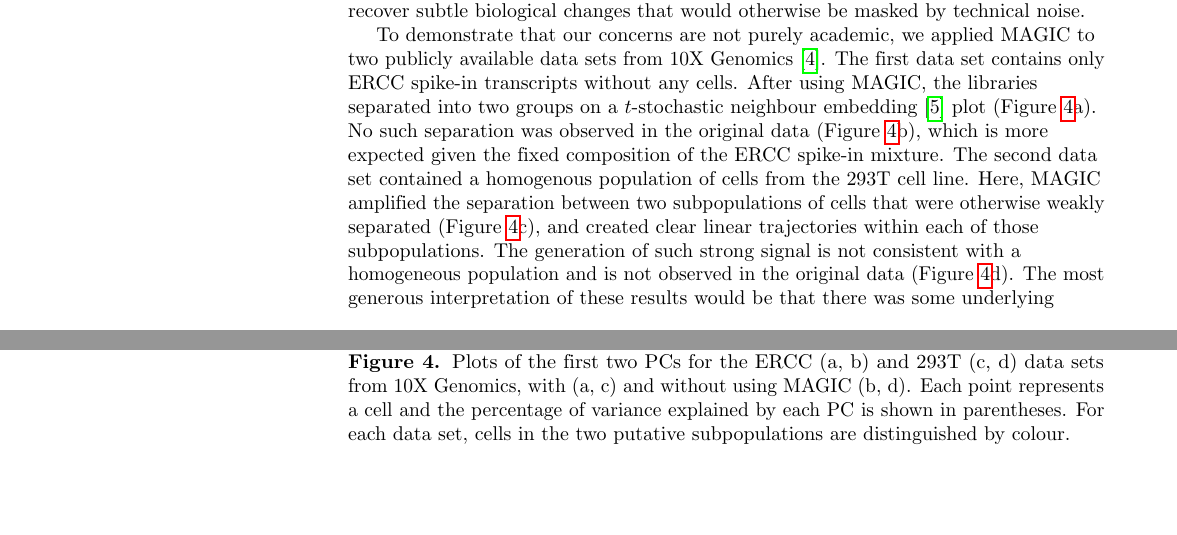
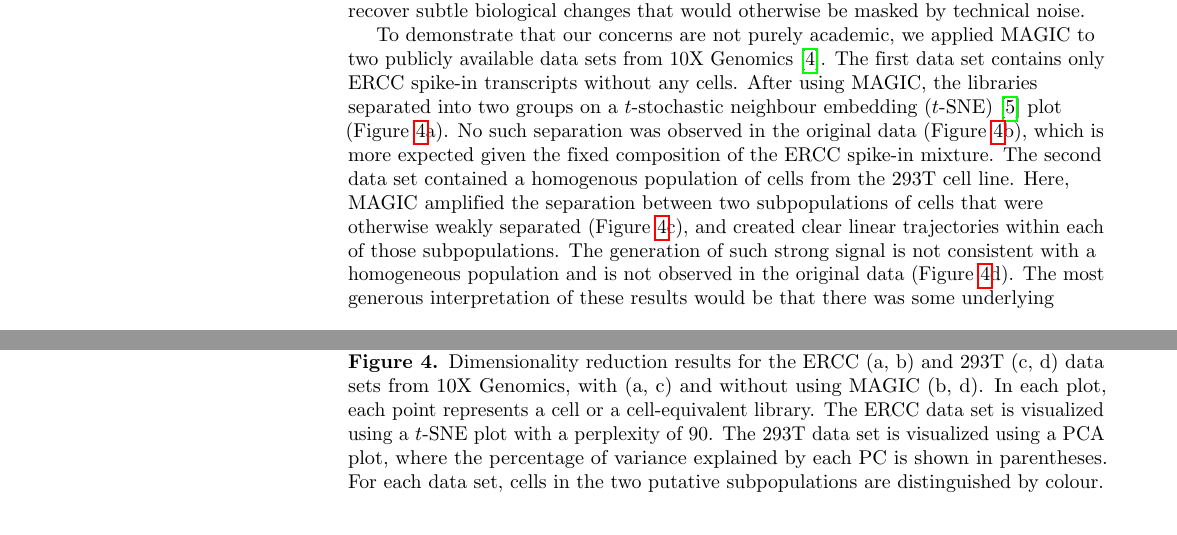
Before and after one commit to LTLA/Counterspell2018, a LaTeX document (comments.tex): two parts of pages 2 and 5 of 7, joined at a grey line, cut so that both start at the same text. Compiled offline with pdfLaTeX.

Commit message:
Mentioned t-SNE in Figure 4 caption, added abbreviation.

```diff
--- a/comments.tex
+++ b/comments.tex
@@ -222,7 +222,7 @@ Expression values are mean-centered along each row and capped at 0.2 for visibil
 
 To demonstrate that our concerns are not purely academic, we applied MAGIC to two publicly available data sets from 10X Genomics \cite{zheng2017massively}.
 The first data set contains only ERCC spike-in transcripts without any cells.
-After using MAGIC, the libraries separated into two groups on a $t$-stochastic neighbour embedding \cite{van2008visualizing} plot (Figure~\ref{fig:realdata}a).
+After using MAGIC, the libraries separated into two groups on a $t$-stochastic neighbour embedding ($t$-SNE) \cite{van2008visualizing} plot (Figure~\ref{fig:realdata}a).
 No such separation was observed in the original data (Figure~\ref{fig:realdata}b), which is more expected given the fixed composition of the ERCC spike-in mixture.
 The second data set contained a homogenous population of cells from the 293T cell line.
 Here, MAGIC amplified the separation between two subpopulations of cells that were otherwise weakly separated (Figure~\ref{fig:realdata}c),
@@ -249,9 +249,12 @@ the most critical interpretation would be that MAGIC is creating artificial stru
     \includegraphics[width=\textwidth,page=2]{scripts/pics/293t_results.pdf}
     \caption{}
 \end{subfigure}
-\caption{Plots of the first two PCs for the ERCC (a, b) and 293T (c, d) data sets from 10X Genomics, with (a, c) and without using MAGIC (b, d).
-Each point represents a cell and the percentage of variance explained by each PC is shown in parentheses.
-For each data set, cells in the two putative subpopulations are distinguished by colour.}
+\caption{Dimensionality reduction results for the ERCC (a, b) and 293T (c, d) data sets from 10X Genomics, with (a, c) and without using MAGIC (b, d).
+In each plot, each point represents a cell or a cell-equivalent library.
+The ERCC data set is visualized using a $t$-SNE plot with a perplexity of 90.
+The 293T data set is visualized using a PCA plot, where the percentage of variance explained by each PC is shown in parentheses.
+For each data set, cells in the two putative subpopulations are distinguished by colour.
+}
 \label{fig:realdata}
 \end{figure}
 
```
